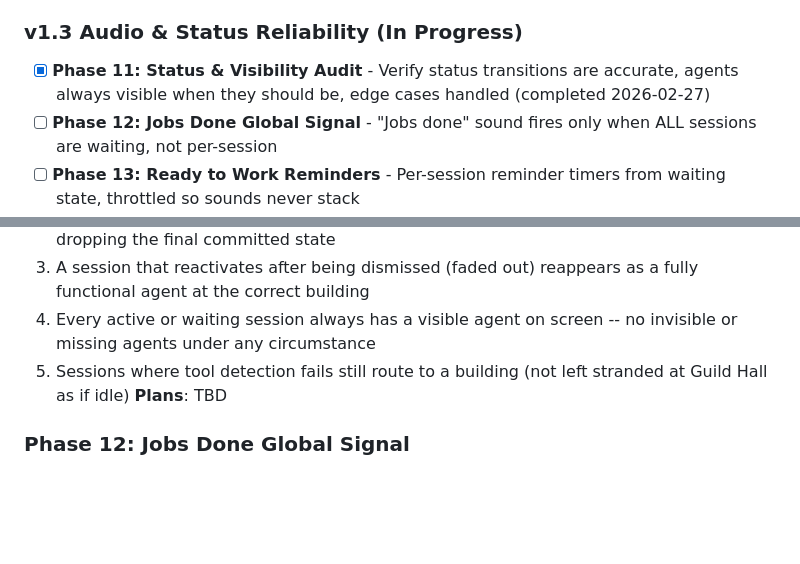
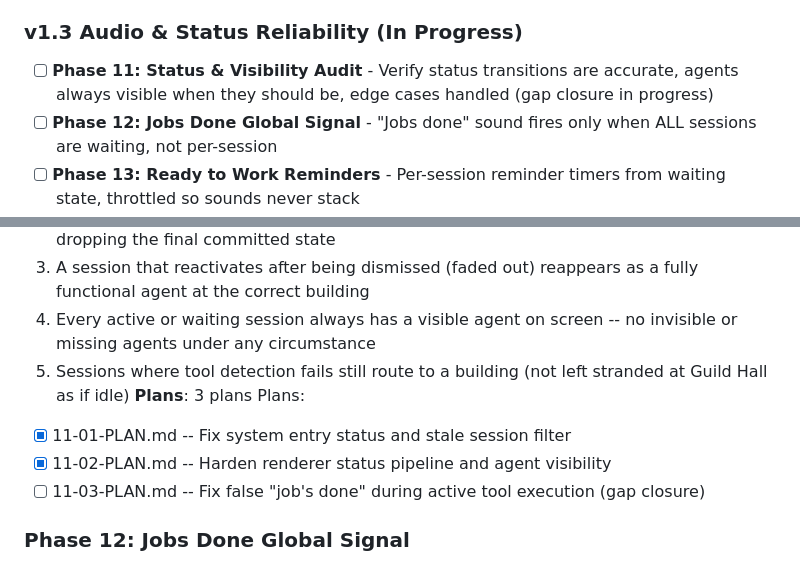
Before and after one commit to dan-strand/agentic-world, a Markdown page: .planning/ROADMAP.md, 2 parts joined by grey strips. Drawn GitHub-style; blank space fills up the shorter version.

Commit message:
docs(11): create gap closure plan for false jobs-done bug
Co-Authored-By: Claude Opus 4.6 <noreply@anthropic.com>

```diff
--- a/.planning/ROADMAP.md
+++ b/.planning/ROADMAP.md
@@ -49,7 +49,7 @@ See: [`.planning/milestones/v1.1-ROADMAP.md`](milestones/v1.1-ROADMAP.md) for fu
 
 ### v1.3 Audio & Status Reliability (In Progress)
 
-- [x] **Phase 11: Status & Visibility Audit** - Verify status transitions are accurate, agents always visible when they should be, edge cases handled (completed 2026-02-27)
+- [ ] **Phase 11: Status & Visibility Audit** - Verify status transitions are accurate, agents always visible when they should be, edge cases handled (gap closure in progress)
 - [ ] **Phase 12: Jobs Done Global Signal** - "Jobs done" sound fires only when ALL sessions are waiting, not per-session
 - [ ] **Phase 13: Ready to Work Reminders** - Per-session reminder timers from waiting state, throttled so sounds never stack
 
@@ -65,7 +65,11 @@ See: [`.planning/milestones/v1.1-ROADMAP.md`](milestones/v1.1-ROADMAP.md) for fu
   3. A session that reactivates after being dismissed (faded out) reappears as a fully functional agent at the correct building
   4. Every active or waiting session always has a visible agent on screen -- no invisible or missing agents under any circumstance
   5. Sessions where tool detection fails still route to a building (not left stranded at Guild Hall as if idle)
-**Plans**: TBD
+**Plans**: 3 plans
+Plans:
+- [x] 11-01-PLAN.md -- Fix system entry status and stale session filter
+- [x] 11-02-PLAN.md -- Harden renderer status pipeline and agent visibility
+- [ ] 11-03-PLAN.md -- Fix false "job's done" during active tool execution (gap closure)
 
 ### Phase 12: Jobs Done Global Signal
 **Goal**: The "jobs done" sound is a single all-clear signal meaning every session has finished its current task -- not per-session noise
```
Also changed, not shown: 1 other file.
